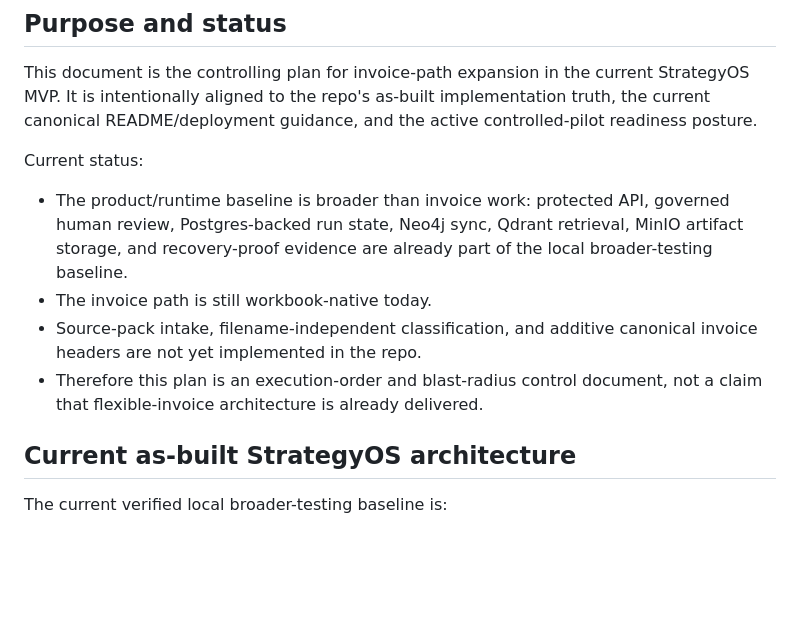
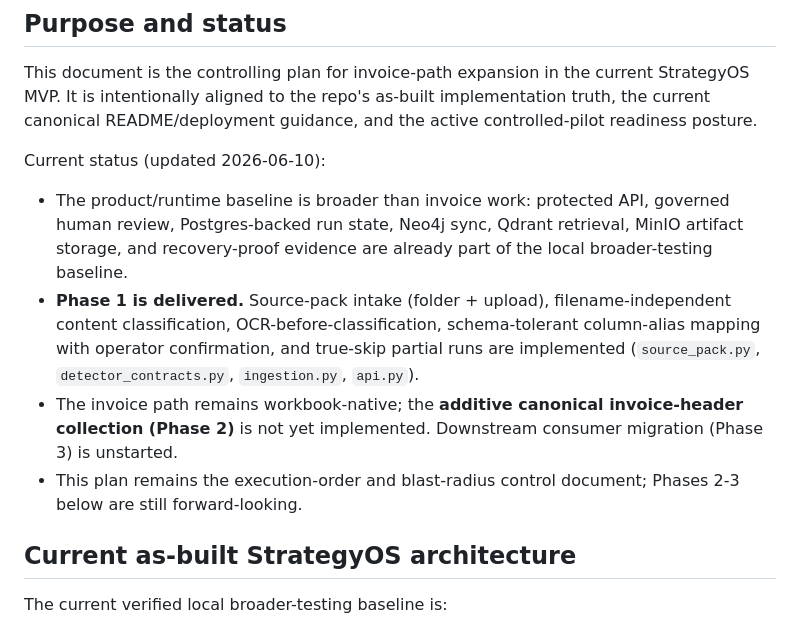
Before and after one commit to TarasMyklush/strategyos-mvp, a Markdown page: docs/flexible-invoice-architecture-plan.md, the part around the change. Rendered like a GitHub page; blank space fills up the shorter version.

```diff
--- a/docs/flexible-invoice-architecture-plan.md
+++ b/docs/flexible-invoice-architecture-plan.md
@@ -4,12 +4,12 @@
 
 This document is the controlling plan for invoice-path expansion in the current StrategyOS MVP. It is intentionally aligned to the repo's as-built implementation truth, the current canonical README/deployment guidance, and the active controlled-pilot readiness posture.
 
-Current status:
+Current status (updated 2026-06-10):
 
 - The product/runtime baseline is broader than invoice work: protected API, governed human review, Postgres-backed run state, Neo4j sync, Qdrant retrieval, MinIO artifact storage, and recovery-proof evidence are already part of the local broader-testing baseline.
-- The invoice path is still workbook-native today.
-- Source-pack intake, filename-independent classification, and additive canonical invoice headers are not yet implemented in the repo.
-- Therefore this plan is an execution-order and blast-radius control document, not a claim that flexible-invoice architecture is already delivered.
+- **Phase 1 is delivered.** Source-pack intake (folder + upload), filename-independent content classification, OCR-before-classification, schema-tolerant column-alias mapping with operator confirmation, and true-skip partial runs are implemented (`source_pack.py`, `detector_contracts.py`, `ingestion.py`, `api.py`).
+- The invoice path remains workbook-native; the **additive canonical invoice-header collection (Phase 2)** is not yet implemented. Downstream consumer migration (Phase 3) is unstarted.
+- This plan remains the execution-order and blast-radius control document; Phases 2-3 below are still forward-looking.
 
 ## Current as-built StrategyOS architecture
 
```
Also changed, not shown: README.md (+7 -2 lines).
